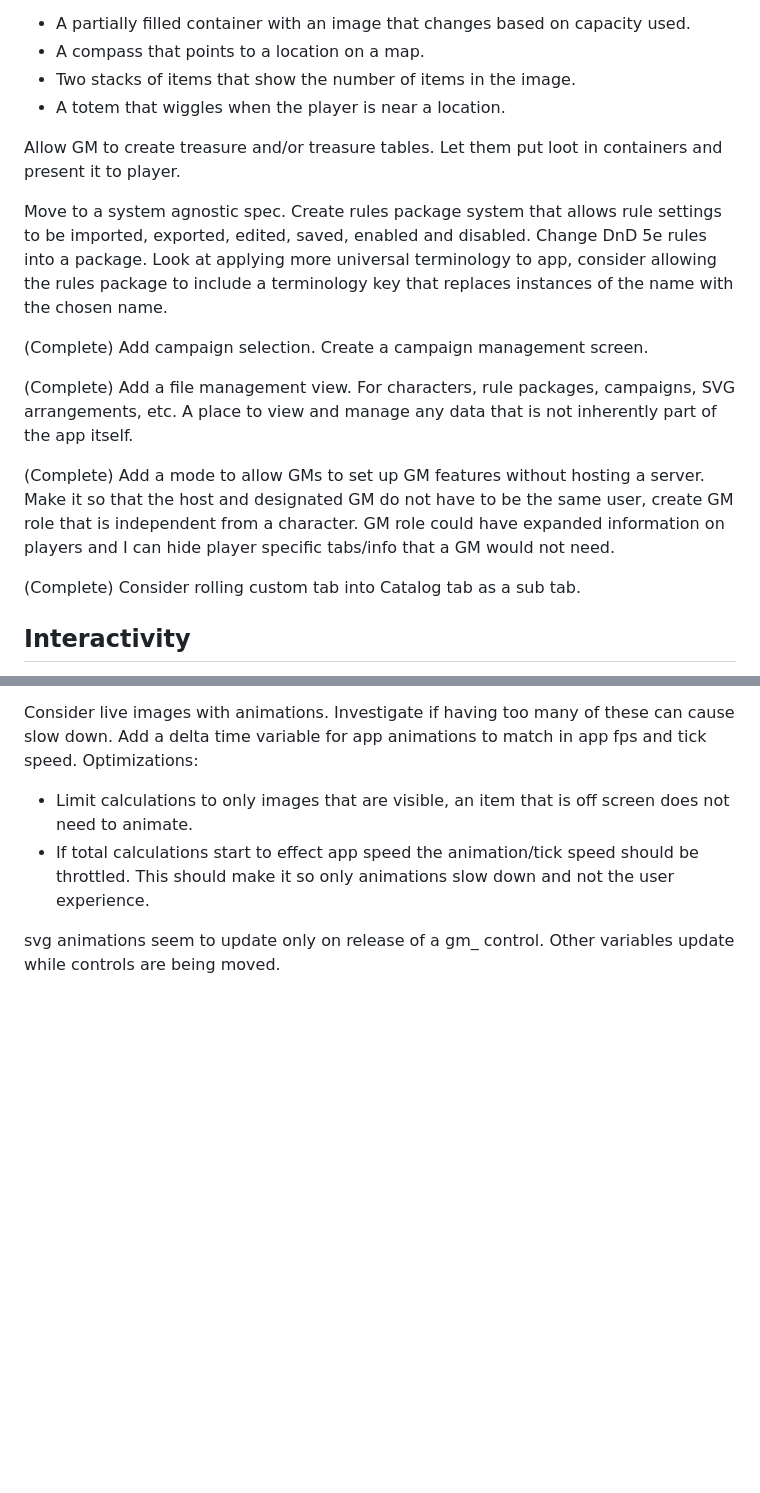
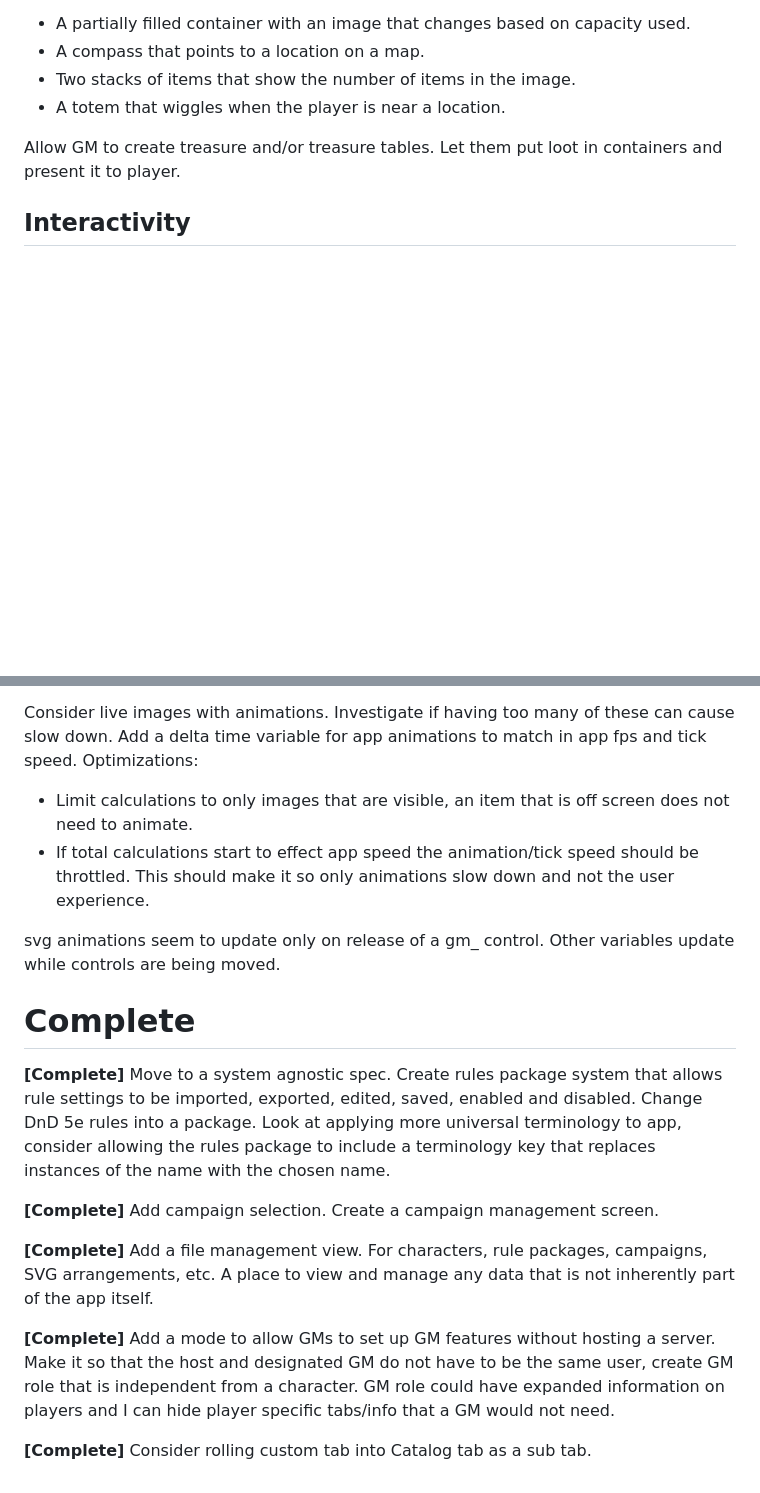
Before and after one commit to jonathansatterthwaite-stack/pack-rat, a Markdown page: planned-updates.md, 2 parts joined by grey strips. GitHub-like rendering; blank space fills up the shorter version.

```diff
--- a/planned-updates.md
+++ b/planned-updates.md
@@ -7,16 +7,6 @@ Default Adventurer character (the character generated when the app is first laun
 - A totem that wiggles when the player is near a location.
 
 Allow GM to create treasure and/or treasure tables. Let them put loot in containers and present it to player.
-
-Move to a system agnostic spec. Create rules package system that allows rule settings to be imported, exported, edited, saved, enabled and disabled. Change DnD 5e rules into a package. Look at applying more universal terminology to app, consider allowing the rules package to include a terminology key that replaces instances of the name with the chosen name.
-
-(Complete) Add campaign selection. Create a campaign management screen.
-
-(Complete) Add a file management view. For characters, rule packages, campaigns, SVG arrangements, etc. A place to view and manage any data that is not inherently part of the app itself.
-
-(Complete) Add a mode to allow GMs to set up GM features without hosting a server. Make it so that the host and designated GM do not have to be the same user, create GM role that is independent from a character. GM role could have expanded information on players and I can hide player specific tabs/info that a GM would not need.
-
-(Complete) Consider rolling custom tab into Catalog tab as a sub tab.
 
 ## Interactivity
 gm_ variables are still displayed incorrectly in the SVG editor. It shouldn't list created gm variables, only instructions on how to utilise them.
@@ -63,3 +53,14 @@ Consider live images with animations. Investigate if having too many of these ca
 - If total calculations start to effect app speed the animation/tick speed should be throttled. This should make it so only animations slow down and not the user experience.
 
 svg animations seem to update only on release of a gm_ control. Other variables update while controls are being moved.
+
+# Complete
+**[Complete]** Move to a system agnostic spec. Create rules package system that allows rule settings to be imported, exported, edited, saved, enabled and disabled. Change DnD 5e rules into a package. Look at applying more universal terminology to app, consider allowing the rules package to include a terminology key that replaces instances of the name with the chosen name.
+
+**[Complete]** Add campaign selection. Create a campaign management screen.
+
+**[Complete]** Add a file management view. For characters, rule packages, campaigns, SVG arrangements, etc. A place to view and manage any data that is not inherently part of the app itself.
+
+**[Complete]** Add a mode to allow GMs to set up GM features without hosting a server. Make it so that the host and designated GM do not have to be the same user, create GM role that is independent from a character. GM role could have expanded information on players and I can hide player specific tabs/info that a GM would not need.
+
+**[Complete]** Consider rolling custom tab into Catalog tab as a sub tab.
```
